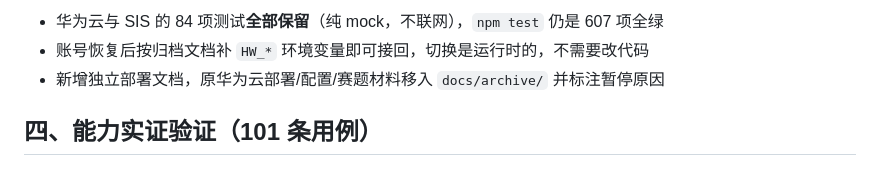
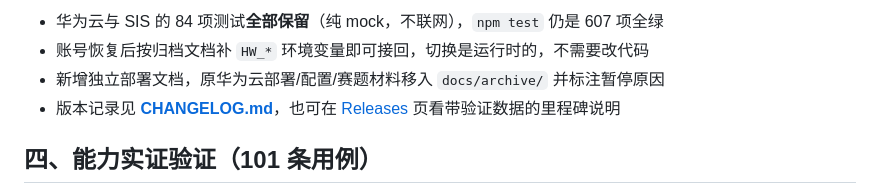
Before and after one commit to djjjjj12345/privacy-sentinel, a Markdown page: README.md, the part around the change. Rendered like a GitHub page.

Commit message:
docs: README 补 CHANGELOG 与 Releases 链接

```diff
--- a/README.md
+++ b/README.md
@@ -216,6 +216,7 @@ PS.analyzeAndMask(text);              // 摘要 + 命中 + 脱敏文本，一步
 - 华为云与 SIS 的 84 项测试**全部保留**（纯 mock，不联网），`npm test` 仍是 607 项全绿
 - 账号恢复后按归档文档补 `HW_*` 环境变量即可接回，切换是运行时的，不需要改代码
 - 新增独立部署文档，原华为云部署/配置/赛题材料移入 `docs/archive/` 并标注暂停原因
+- 版本记录见 **[CHANGELOG.md](CHANGELOG.md)**，也可在 [Releases](https://github.com/djjjjj12345/privacy-sentinel/releases) 页看带验证数据的里程碑说明
 
 ## 四、能力实证验证（101 条用例）
 
```
